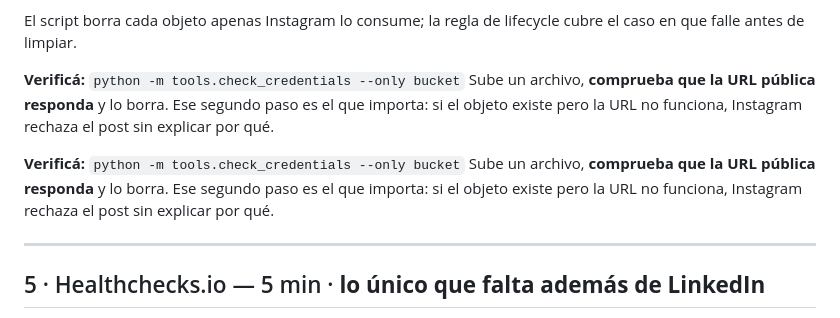
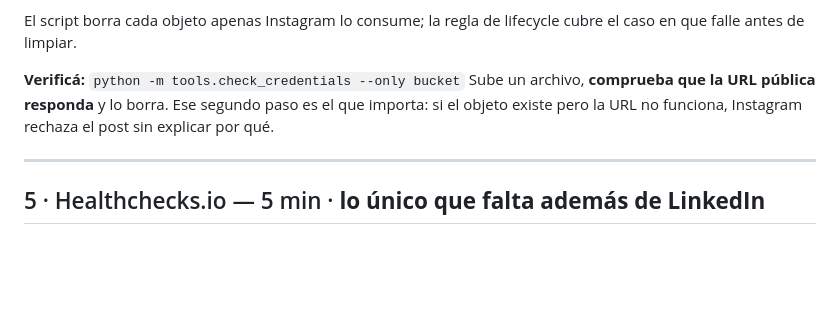
Before and after one commit to santivivallo/dentread-social, a Markdown page: SETUP-CREDENCIALES.md, the part around the change. Rendered like a GitHub page; blank space fills up the shorter version.

Commit message:
docs: quitar párrafo duplicado

```diff
--- a/SETUP-CREDENCIALES.md
+++ b/SETUP-CREDENCIALES.md
@@ -149,11 +149,6 @@ Sube un archivo, **comprueba que la URL pública responda** y lo borra. Ese
 segundo paso es el que importa: si el objeto existe pero la URL no funciona,
 Instagram rechaza el post sin explicar por qué.
 
-**Verificá:** `python -m tools.check_credentials --only bucket`
-Sube un archivo, **comprueba que la URL pública responda** y lo borra. Ese
-segundo paso es el que importa: si el objeto existe pero la URL no funciona,
-Instagram rechaza el post sin explicar por qué.
-
 ---
 
 ## 5 · Healthchecks.io — 5 min · **lo único que falta además de LinkedIn**
```
